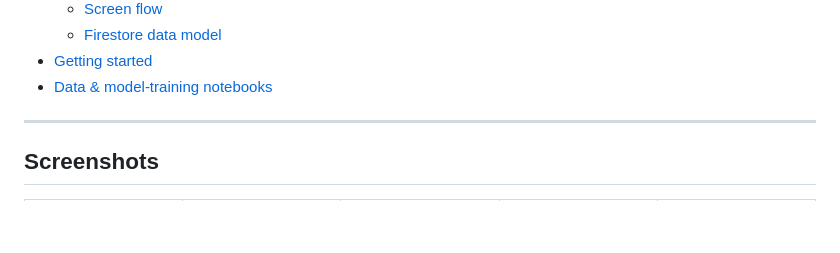
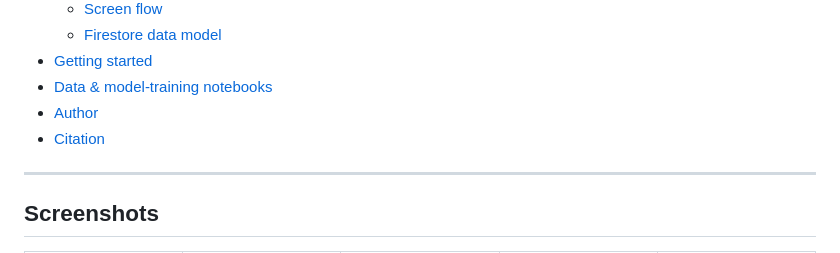
Before and after one commit to jenshikaj/SkinVisionAI-Skin-Cancer-Detection-Using-Deep-Learning, a Markdown page: README.md, the part around the change. Rendered like a GitHub page; blank space fills up the shorter version.

```diff
--- a/README.md
+++ b/README.md
@@ -49,6 +49,8 @@ SkinVision AI lets a user photograph a skin lesion, get an AI-generated conditio
   - [Firestore data model](#firestore-data-model)
 - [Getting started](#getting-started)
 - [Data & model-training notebooks](#data--model-training-notebooks)
+- [Author](#author)
+- [Citation](#citation)
 
 ---
 
```
